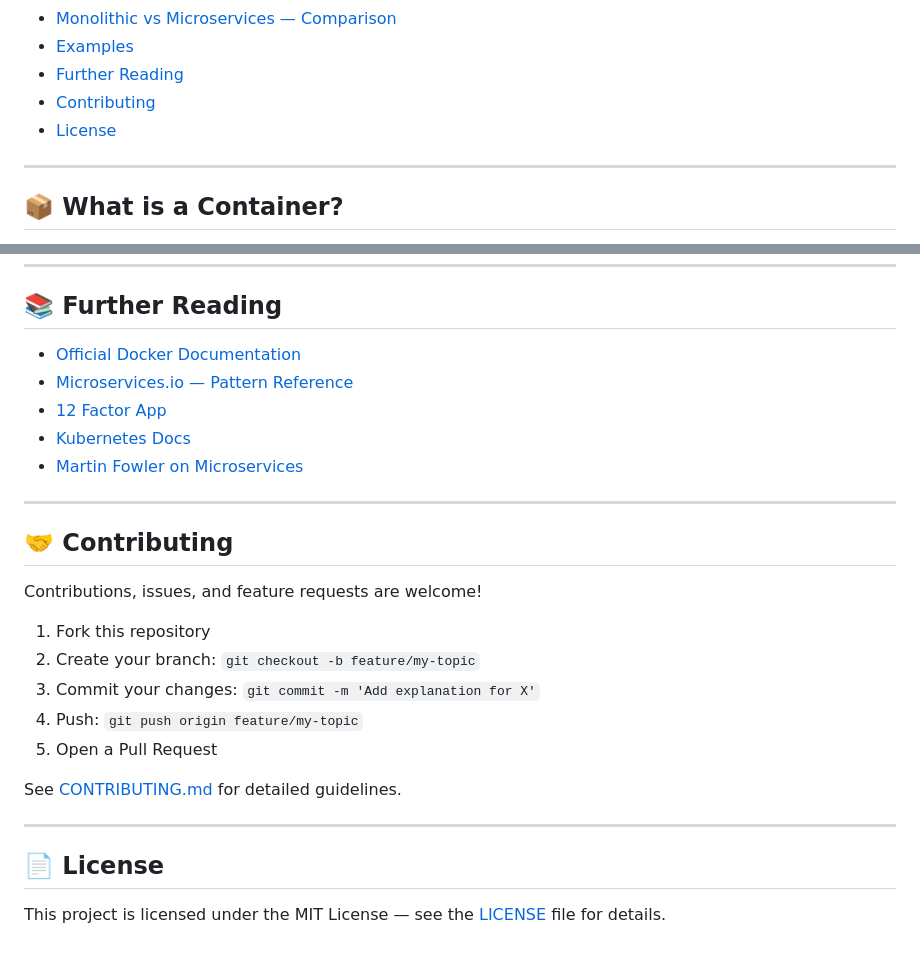
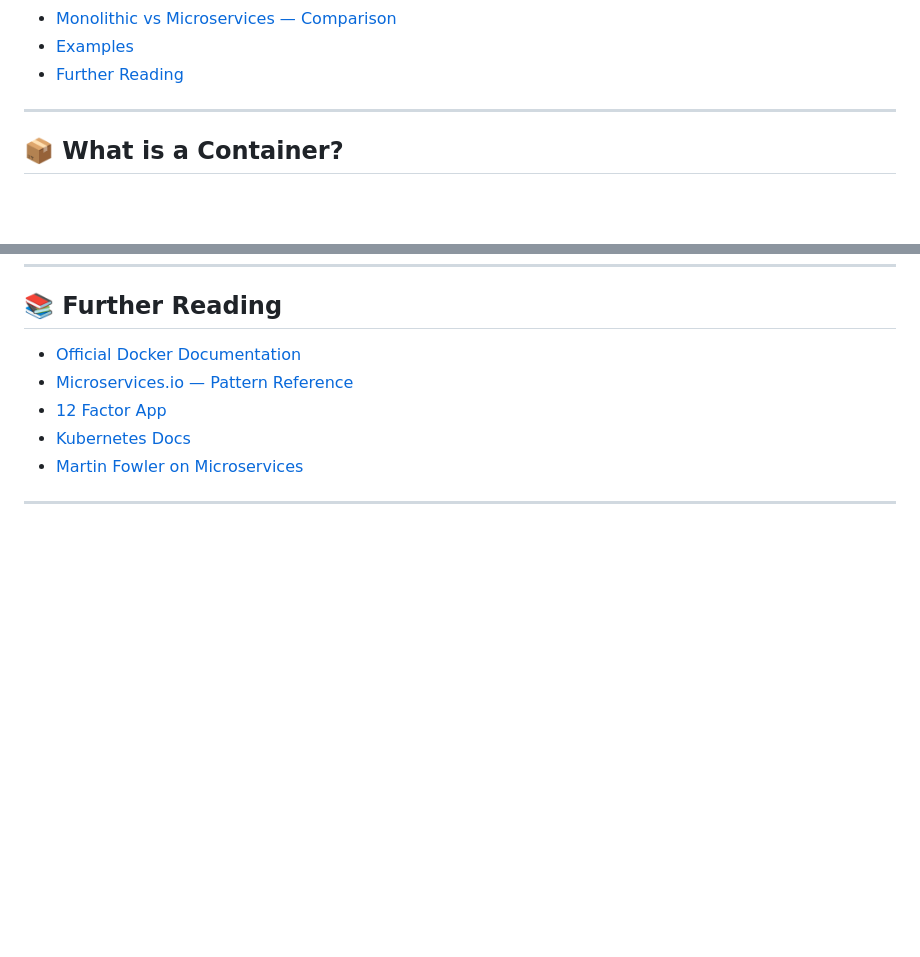
Before and after one commit to rameshksamala/DockerTutorial, a Markdown page: What is a Container.md, 2 parts joined by grey strips. Rendered like a GitHub page; blank space fills up the shorter version.

Commit message:
updated what is a continer file

```diff
--- a/What is a Container.md
+++ b/What is a Container.md
@@ -24,8 +24,7 @@
 - [Monolithic vs Microservices — Comparison](#-monolithic-vs-microservices--comparison)
 - [Examples](#-examples)
 - [Further Reading](#-further-reading)
-- [Contributing](#-contributing)
-- [License](#-license)
+
 
 ---
 
@@ -165,21 +164,3 @@ Explore the [`examples/`](./examples/) directory for hands-on starter files:
 - [Martin Fowler on Microservices](https://martinfowler.com/articles/microservices.html)
 
 ---
-
-## 🤝 Contributing
-
-Contributions, issues, and feature requests are welcome!
-
-1. Fork this repository
-2. Create your branch: `git checkout -b feature/my-topic`
-3. Commit your changes: `git commit -m 'Add explanation for X'`
-4. Push: `git push origin feature/my-topic`
-5. Open a Pull Request
-
-See [CONTRIBUTING.md](CONTRIBUTING.md) for detailed guidelines.
-
----
-
-## 📄 License
-
-This project is licensed under the MIT License — see the [LICENSE](LICENSE) file for details.
```
